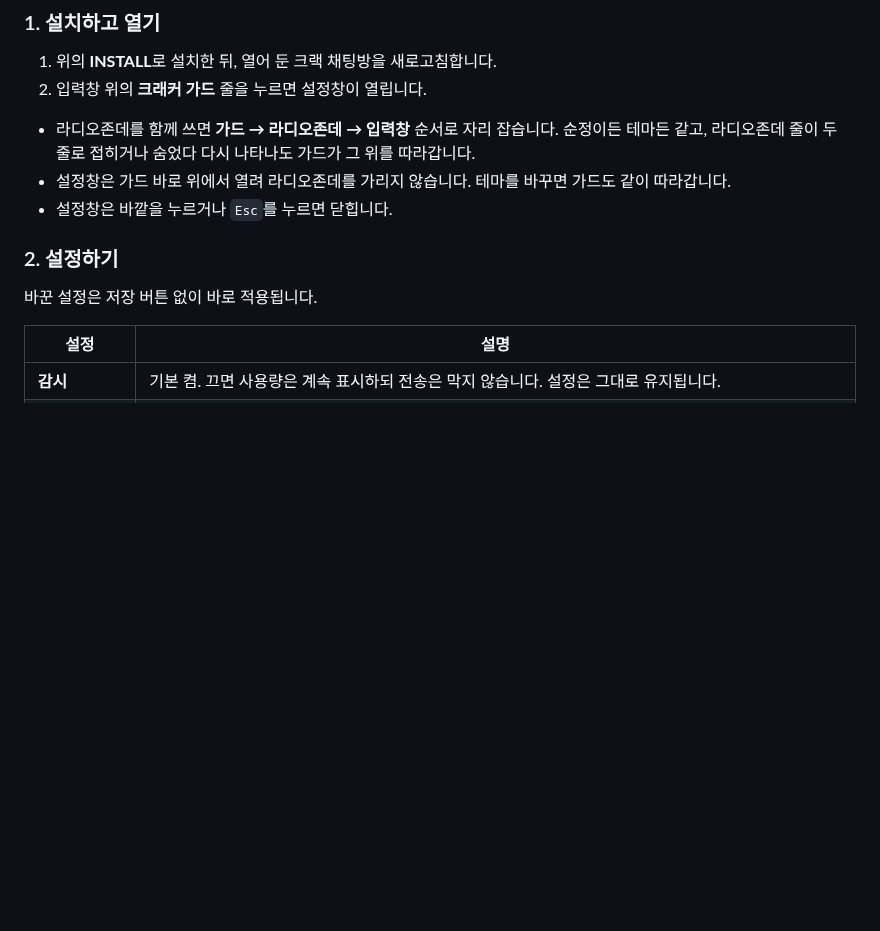
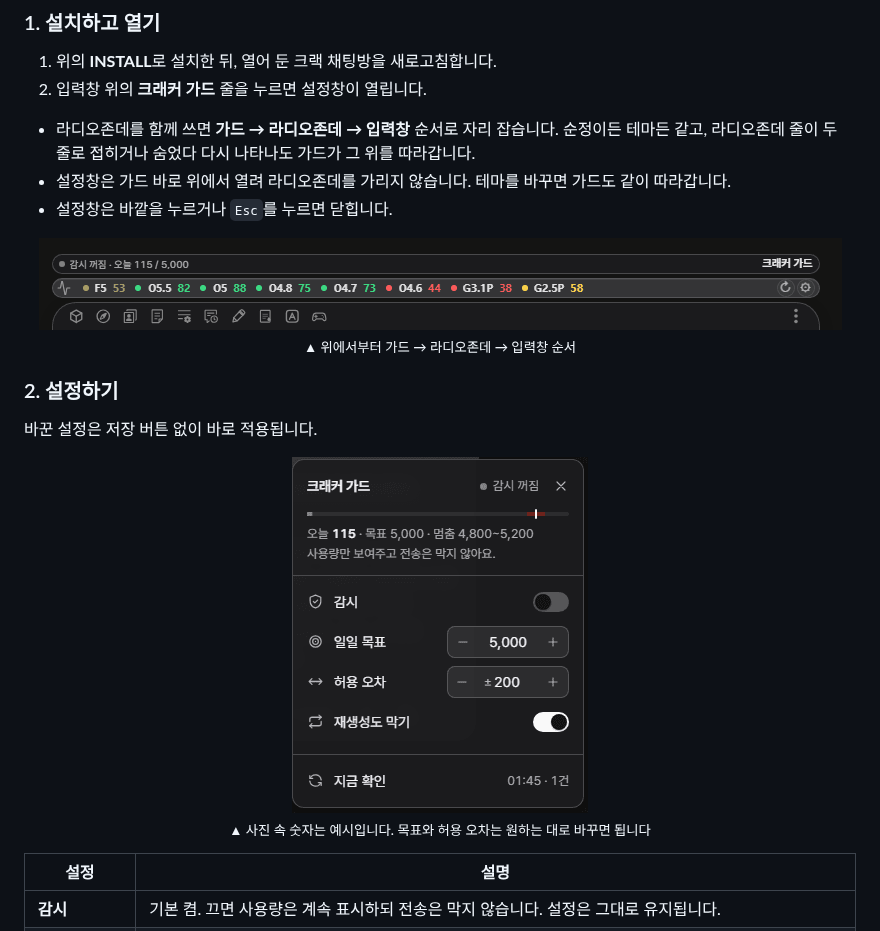
Before and after one commit to h-ap5/userscripts, a Markdown page: README.md, the part around one of its changes. GitHub-like rendering; pictures changed too: images/guard/01-guard-above-radiosonde.png (added), images/guard/02-settings-panel.png (added); blank space fills up the shorter version.

```diff
--- a/README.md
+++ b/README.md
@@ -421,9 +436,19 @@ AI 요약 창 아래의 **이식·백업·복사** 버튼을 누르면 따로
 - 설정창은 가드 바로 위에서 열려 라디오존데를 가리지 않습니다. 테마를 바꾸면 가드도 같이 따라갑니다.
 - 설정창은 바깥을 누르거나 `Esc`를 누르면 닫힙니다.
 
+<p align="center">
+  <img src="images/guard/01-guard-above-radiosonde.png" width="803" alt="라디오존데 위에 붙은 크래커 가드"><br>
+  <sub>▲ 위에서부터 가드 → 라디오존데 → 입력창 순서</sub>
+</p>
+
 ### 2. 설정하기
 
 바꾼 설정은 저장 버튼 없이 바로 적용됩니다.
+
+<p align="center">
+  <img src="images/guard/02-settings-panel.png" width="296" alt="크래커 가드 설정창"><br>
+  <sub>▲ 사진 속 숫자는 예시입니다. 목표와 허용 오차는 원하는 대로 바꾸면 됩니다</sub>
+</p>
 
 | 설정 | 설명 |
 |---|---|
```
Also changed, not shown: other parts of README.md (+15 -0 lines), images/autotrans/06-result-window.png (added), images/autotrans/07-applied-bubble.png (added), images/autotrans/08-codeblock-preview.png (added).
